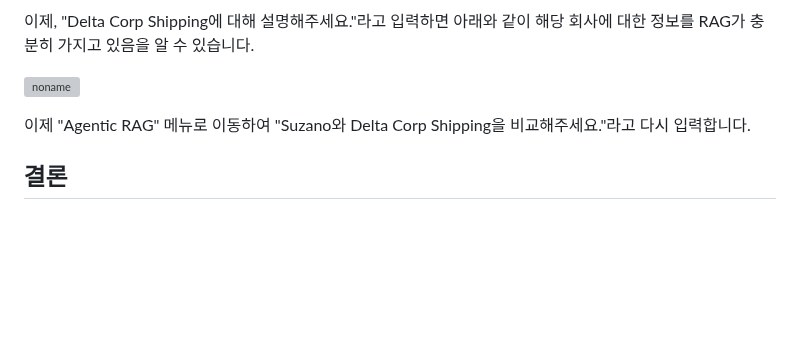
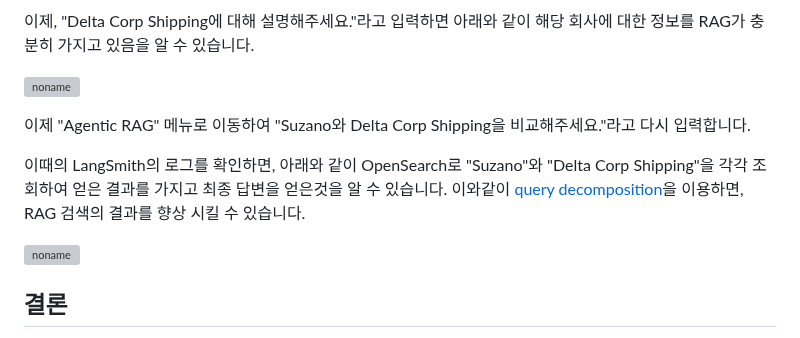
Before and after one commit to up-town/ocean-agent, a Markdown page: README.md, the part around the change. Rendered like a GitHub page; blank space fills up the shorter version; grey boxes are pictures that could not be loaded.

```diff
--- a/README.md
+++ b/README.md
@@ -254,6 +254,9 @@ def get_profile_of_doc(content: str):
 
 이제 "Agentic RAG" 메뉴로 이동하여 "Suzano와 Delta Corp Shipping을 비교해주세요."라고 다시 입력합니다.
 
+이때의 LangSmith의 로그를 확인하면, 아래와 같이 OpenSearch로 "Suzano"와 "Delta Corp Shipping"을 각각 조회하여 얻은 결과를 가지고 최종 답변을 얻은것을 알 수 있습니다. 이와같이 [query decomposition](https://github.com/kyopark2014/rag-with-reflection)을 이용하면, RAG 검색의 결과를 향상 시킬 수 있습니다.
+
+![noname](https://github.com/user-attachments/assets/74de5172-acc8-440e-8f11-2ce0385d4099)
 
 
 ## 결론
```
